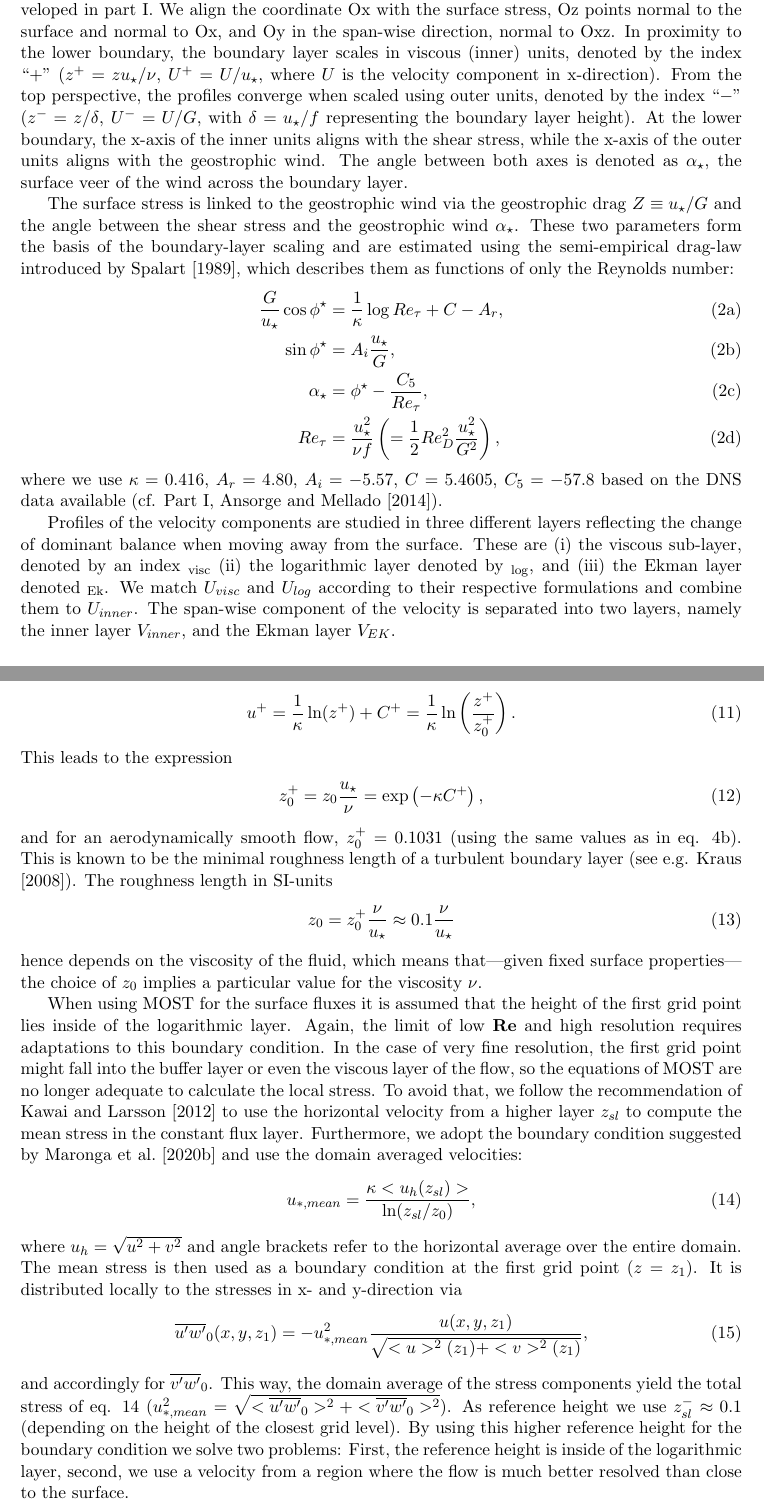
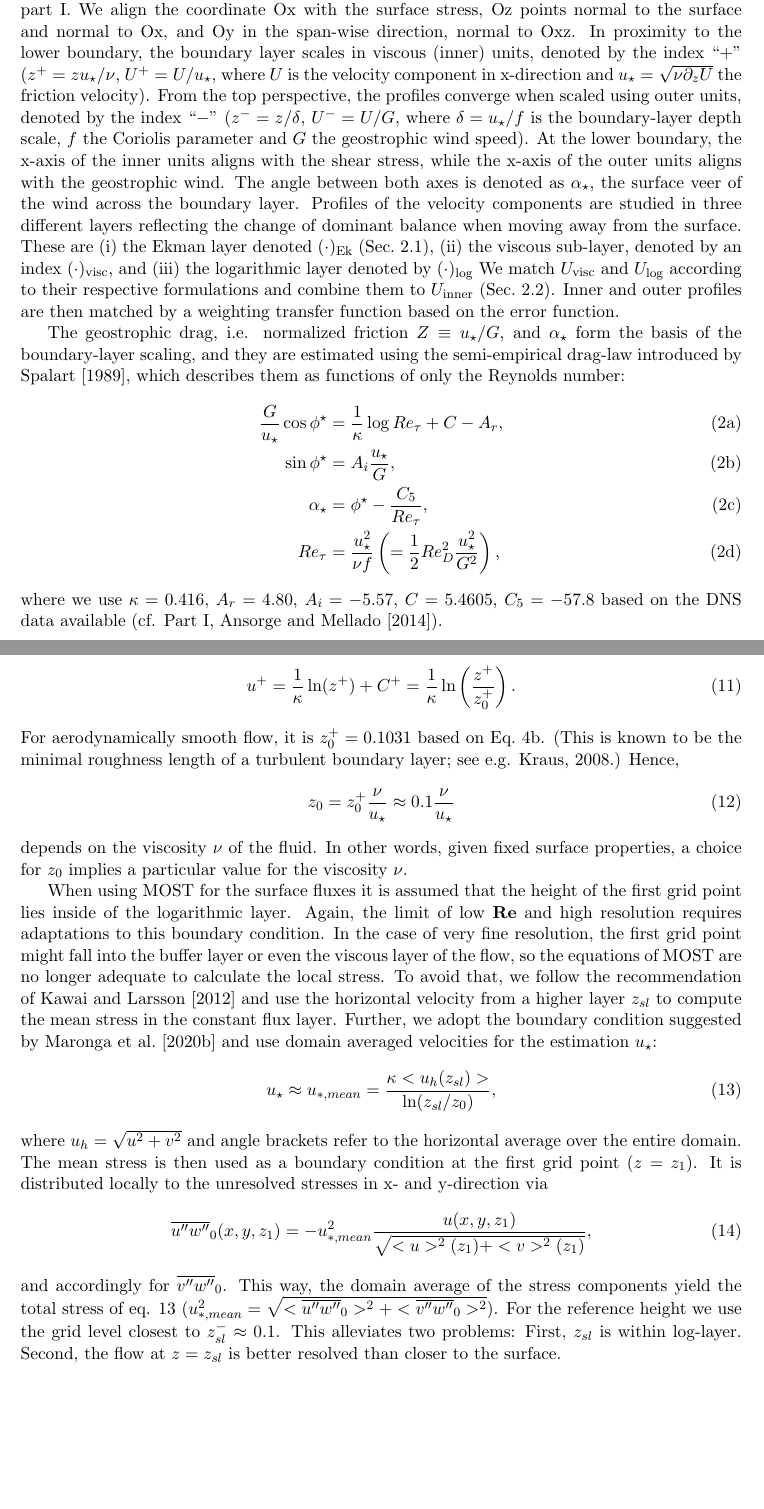
Before and after one commit to zrick/profiles, a LaTeX paper (write2/manuscript_part2_2024.tex): two parts of pages 3 and 8 of 20, joined at a grey line, cut so that both start at the same text, the shorter picture padded with empty space. Compiled offline with pdfLaTeX.

Commit message:
worked on chapter 3

```diff
--- a/write2/manuscript_part2_2024.tex
+++ b/write2/manuscript_part2_2024.tex
@@ -1,4 +1,4 @@
-\documentclass[a4paper,11pt]{article}
+\documentclass[draft,a4paper,11pt]{article}
 
 \usepackage[margin=2.5cm]{geometry}
 \usepackage{booktabs}
@@ -82,16 +82,24 @@ The content is structured as follows. Section \ref{universal_profile} provides a
 \section{A Universal Velocity Profile for the Turbulent Ekman Layer}
 \label{universal_profile}
 
-In this chapter, we introduce the universal velocity profile for the turbulent Ekman layer developed in part I.
+In this chapter, we introduce the velocity profile for the turbulent Ekman layer developed in part I.
 %Definitions
 We align the coordinate Ox with the surface stress, Oz points normal to the surface and normal to Ox, and Oy in the span-wise direction, normal to Oxz.
 %The mean velocity profiles for all $\RE$ exhibit a dual scaling nature: in proximity to the lower boundary, the velocity profiles collapse when scaled using
-In proximity to the lower boundary, the boundary layer scales in viscous (inner) units, denoted by the index ``$+$'' ($z^+ = zu_\star/\nu$, $U^+=U/u_\star$, where $U$ is the velocity component in x-direction). From the top perspective, the profiles converge when scaled using outer units, denoted by the index ``$-$'' ($z^-=z/\delta$, $U^-=U/G$, with $\delta=u_\star/f$ representing the boundary layer height).
+In proximity to the lower boundary, the boundary layer scales in viscous (inner) units, denoted by the index ``$+$'' ($z^+ = zu_\star/\nu$, $U^+=U/u_\star$, where $U$ is the velocity component in x-direction and $u_\star = \sqrt{\nu \p_z U}$ the friction velocity). From the top perspective, the profiles converge when scaled using outer units, denoted by the index ``$-$'' ($z^-=z/\delta$, $U^-=U/G$, where $\delta=u_\star/f$ is the boundary-layer depth scale, $f$ the Coriolis parameter and $G$ the geostrophic wind speed).
 At the lower boundary, the x-axis of the inner units aligns with the shear stress, while the x-axis of the outer units aligns with the geostrophic wind. The angle between both axes is denoted as $\alpha_\star$, the surface veer of the wind across the boundary layer.
+%
+Profiles of the velocity components are studied in three different layers reflecting the change of dominant balance when moving away from the surface. These are
+(i) the Ekman layer denoted $(\cdot)_\text{Ek}$ (Sec.~\ref{sec:ekmanlayer}),
+(ii) the viscous sub-layer, denoted by an index $(\cdot)_\text{visc}$,
+and (iii) the logarithmic layer denoted by $(\cdot)_\text{log}$
+We match $U_\text{visc}$ and $U_\text{log}$ according to their respective formulations and combine them to $U_\text{inner}$ (Sec.~\ref{sec:innerlayer}).
+Inner and outer profiles are then matched by a weighting transfer function based on the error function.
+%The span-wise component of the velocity is separated into two layers, namely the inner layer $V_\text{inner}$, and the Ekman layer $V_{EK}$.
 
 % \subsection{Drag-Law}
 
-The surface stress is linked to the geostrophic wind via the geostrophic drag $Z\equiv u_\star/G$ and the angle between the shear stress and the geostrophic wind $\alpha_\star$. These two parameters form the basis of the boundary-layer scaling and are  estimated using the semi-empirical drag-law introduced by \cite{spalart1989theoretical}, which describes them as functions of only the Reynolds number:
+The geostrophic drag, i.e. normalized friction $Z\equiv u_\star/G$, and $\alpha_\star$ form the basis of the boundary-layer scaling, and they are estimated using the semi-empirical drag-law introduced by \cite{spalart1989theoretical}, which describes them as functions of only the Reynolds number:
 \begin{subequations}\label{eqn:drag}
 	\begin{align}
 		\frac{G}{u_\star}\cos\phi^\star &= \frac{1}{\kappa}\log Re_\tau + C - A_r, \\
@@ -104,6 +112,5 @@ where we use $\kappa = 0.416$, $A_r = 4.80$, $A_i = -5.57$, $C = 5.4605$, $C_5 =
 
 % \subsection{Total profile}
 
-Profiles of the velocity components are studied in three different layers reflecting the change of dominant balance when moving away from the surface. These are (i) the viscous sub-layer, denoted by an index $_\text{visc}$ (ii) the logarithmic layer denoted by $_\text{log}$, and (iii) the Ekman layer denoted $_\text{Ek}$. We match $U_{visc}$ and $U_{log}$ according to their respective formulations and combine them to $U_{inner}$. The span-wise component of the velocity is separated into two layers, namely the inner layer $V_{inner}$, and the Ekman layer $V_{EK}$.
 
 \subsection{Ekman layer}
@@ -262,25 +269,25 @@ In these expressions, viscosity enters indirectly by virtue of the roughness len
 \begin{align}
   u^+ = \frac{1}{\kappa}\ln(z^+) + C^+ = \frac{1}{\kappa}\ln\left(\frac{z^+}{z_0^+}\right).
 \end{align}
-This leads to the expression
-\begin{align}
-	z_0^+ = z_0\frac{u_\star}{\nu} = \exp\left(-\kappa C^+\right),
-\end{align}
-and for an aerodynamically smooth flow, $z_0^+ = 0.1031$ (using the same values as in eq. \ref{eqn:log-law}). This is known to be the minimal roughness length of a turbulent boundary layer (see e.g. \cite{kraus2008grundlagen}). The roughness length in SI-units
+%This leads to the expression
+%\begin{align}
+%	z_0^+ = z_0\frac{u_\star}{\nu} = \exp\left(-\kappa C^+\right),
+%\end{align}
+For aerodynamically smooth flow, it is $z_0^+ = 0.1031$ based on Eq.~\ref{eqn:log-law}. (This is known to be the minimal roughness length of a turbulent boundary layer; see e.g. \citealp{kraus2008grundlagen}.) Hence,
 \begin{align}
 	z_0 = z_0^+\frac{\nu}{u_\star}\approx 0.1\frac{\nu}{u_\star}
 \end{align}
-hence depends on the viscosity of the fluid, which means that---given fixed surface properties---the choice of $z_0$ implies a particular value for the viscosity $\nu$.
+depends on the viscosity $\nu$ of the fluid. In other words, given fixed surface properties, a choice for $z_0$ implies a particular value for the viscosity $\nu$.
 
-When using MOST for the surface fluxes it is assumed that the height of the first grid point lies inside of the logarithmic layer. Again, the limit of low $\RE$ and high resolution requires adaptations to this boundary condition. In the case of very fine resolution, the first grid point might fall into the buffer layer or even the viscous layer of the flow, so the equations of MOST are no longer adequate to calculate the local stress. To avoid that, we follow the recommendation of \cite{kawai2012wall} to use the horizontal velocity from a higher layer $z_{sl}$ to compute the mean stress in the constant flux layer. Furthermore, we adopt the boundary condition suggested by \cite{maronga2020improved} and use the domain averaged velocities:
+When using MOST for the surface fluxes it is assumed that the height of the first grid point lies inside of the logarithmic layer. Again, the limit of low $\RE$ and high resolution requires adaptations to this boundary condition. In the case of very fine resolution, the first grid point might fall into the buffer layer or even the viscous layer of the flow, so the equations of MOST are no longer adequate to calculate the local stress. To avoid that, we follow the recommendation of \cite{kawai2012wall} and use the horizontal velocity from a higher layer $z_{sl}$ to compute the mean stress in the constant flux layer. Further, we adopt the boundary condition suggested by \cite{maronga2020improved} and use domain averaged velocities for the estimation $u_\star$:
 \begin{align}\label{us_mean}
-  u_{*,mean} = \frac{\kappa<u_h(z_{sl})>}{\ln(z_{sl}/z_0)},
+  u_\star \approx u_{*,mean} = \frac{\kappa<u_h(z_{sl})>}{\ln(z_{sl}/z_0)},
 \end{align}
-where $u_h= \sqrt{u^2+v^2}$ and angle brackets refer to the horizontal average over the entire domain. The mean stress is then used as a boundary condition at the first grid point ($z=z_1$). It is distributed locally to the stresses in x- and y-direction via
+where $u_h= \sqrt{u^2+v^2}$ and angle brackets refer to the horizontal average over the entire domain. The mean stress is then used as a boundary condition at the first grid point ($z=z_1$). It is distributed locally to the unresolved stresses in x- and y-direction via
 \begin{align}
-  \overline{u'w'}_0(x,y,z_1) = -u_{*,mean}^2 \frac{u(x,y,z_1)}{\sqrt{<u>^2(z_1)+<v>^2(z_1)}},
+  \overline{u''w''}_0(x,y,z_1) = -u_{*,mean}^2 \frac{u(x,y,z_1)}{\sqrt{<u>^2(z_1)+<v>^2(z_1)}},
 \end{align}
-and accordingly for $\overline{v'w'}_0$. This way, the domain average of the stress components yield the total stress of eq. \ref{us_mean} ($u_{*,mean}^2 = \sqrt{<\overline{u'w'}_0>^2+<\overline{v'w'}_0>^2}$). As reference height we use $z_{sl}^- \approx 0.1$ (depending on the height of the closest grid level). By using this higher reference height for the boundary condition we solve two problems: First, the reference height is inside of the logarithmic layer, second, we use a velocity from a region where the flow is much better resolved than close to the surface.
+and accordingly for $\overline{v''w''}_0$. This way, the domain average of the stress components yield the total stress of eq. \ref{us_mean} ($u_{*,mean}^2 = \sqrt{<\overline{u''w''}_0>^2+<\overline{v''w''}_0>^2}$). For the reference height we use the grid level closest to $z_{sl}^- \approx 0.1$. This alleviates two problems: First, $z_{sl}$ is within log-layer. Second, the flow at $z=z_{sl}$ is better resolved than closer to the surface.
 
 \section{Results and Discussion}
 \label{results}
```
Also changed, not shown: write2/manuscript_part2_2024.tex (28 more changed lines), 2 other files.
